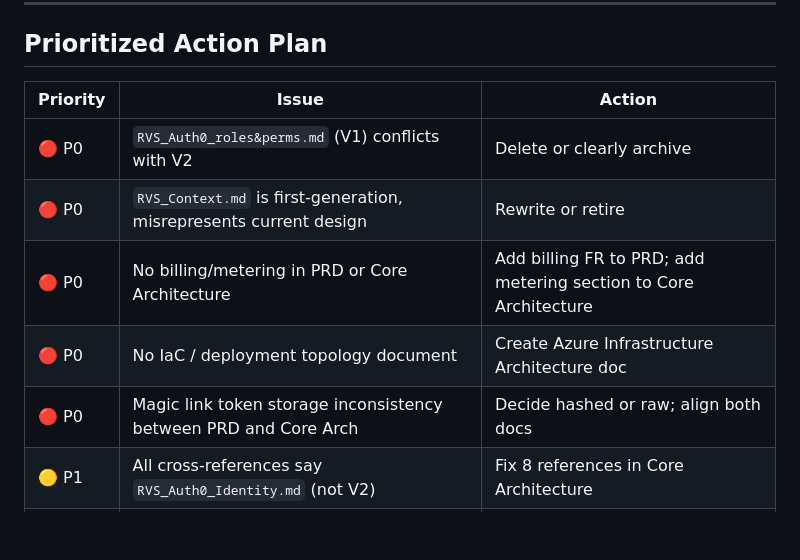
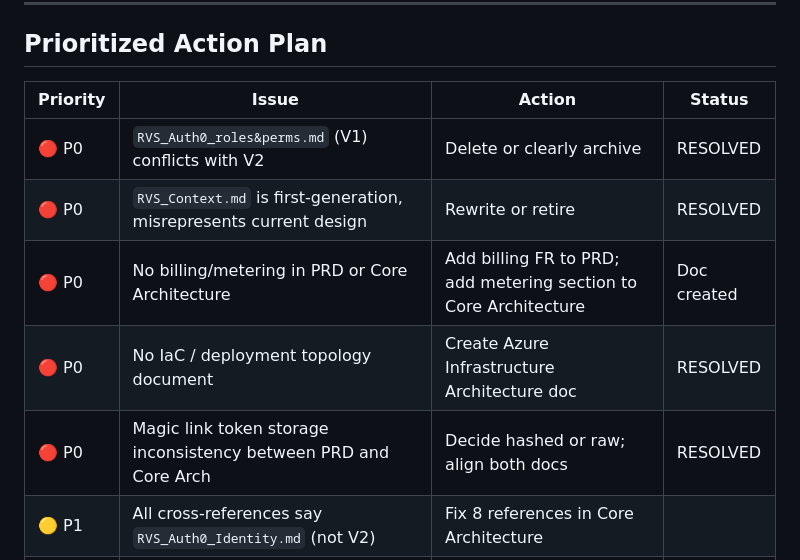
Before and after one commit to markarnoldutah/RVS, a Markdown page: Docs/ASOT/RVS_Cloud_Arch_Assessment.md, the part around the change. Rendered like a GitHub page; blank space fills up the shorter version.

```diff
--- a/Docs/ASOT/RVS_Cloud_Arch_Assessment.md
+++ b/Docs/ASOT/RVS_Cloud_Arch_Assessment.md
@@ -280,13 +280,13 @@ The middleware reads `TenantConfig` on every authenticated request. The claim th
 
 ## Prioritized Action Plan
 
-| Priority | Issue | Action |
-|---|---|---|
-| 🔴 P0 | `RVS_Auth0_roles&perms.md` (V1) conflicts with V2 | Delete or clearly archive |
-| 🔴 P0 | `RVS_Context.md` is first-generation, misrepresents current design | Rewrite or retire |
-| 🔴 P0 | No billing/metering in PRD or Core Architecture | Add billing FR to PRD; add metering section to Core Architecture |
-| 🔴 P0 | No IaC / deployment topology document | Create Azure Infrastructure Architecture doc |
-| 🔴 P0 | Magic link token storage inconsistency between PRD and Core Arch | Decide hashed or raw; align both docs |
+| Priority | Issue | Action | Status |
+|---|---|---|---|
+| 🔴 P0 | `RVS_Auth0_roles&perms.md` (V1) conflicts with V2 | Delete or clearly archive | RESOLVED |
+| 🔴 P0 | `RVS_Context.md` is first-generation, misrepresents current design | Rewrite or retire | RESOLVED |
+| 🔴 P0 | No billing/metering in PRD or Core Architecture | Add billing FR to PRD; add metering section to Core Architecture | Doc created
+| 🔴 P0 | No IaC / deployment topology document | Create Azure Infrastructure Architecture doc | RESOLVED |
+| 🔴 P0 | Magic link token storage inconsistency between PRD and Core Arch | Decide hashed or raw; align both docs | RESOLVED |
 | 🟡 P1 | All cross-references say `RVS_Auth0_Identity.md` (not V2) | Fix 8 references in Core Architecture |
 | 🟡 P1 | Auth0 V2 dated March 10 — post-V3 permission changes not reflected | Sync date and permission matrix |
 | 🟡 P1 | No SFTP/DMS export design section | Add dedicated section to Core Architecture |
```
Also changed, not shown: Docs/ASOT/RVS_Context.md (+27 -13 lines).
